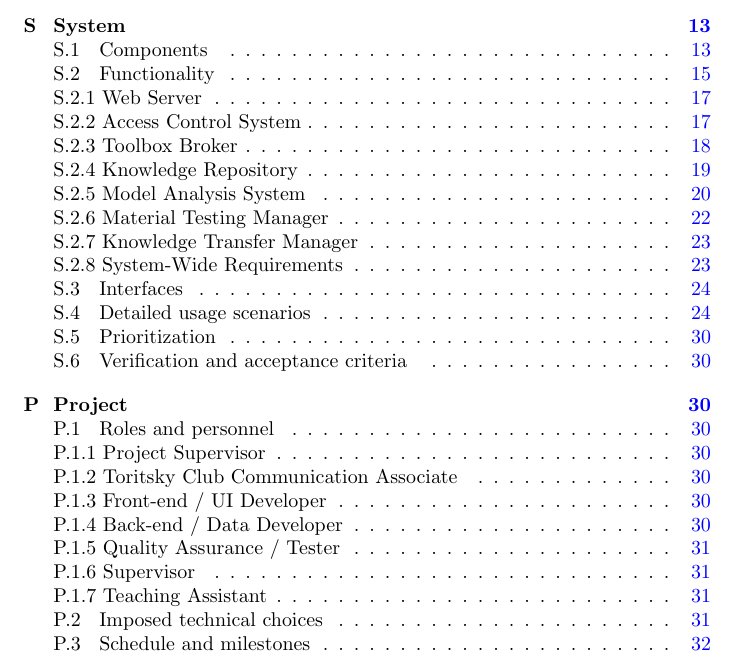
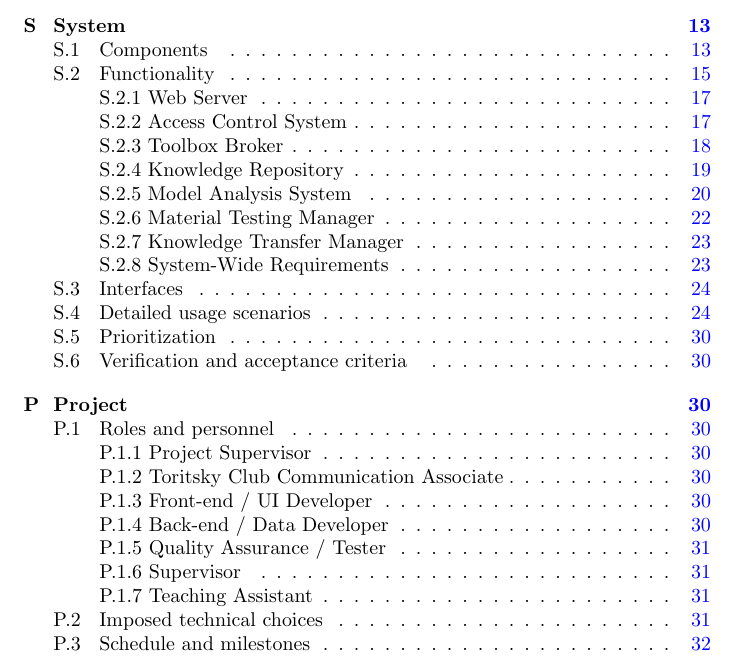
Before and after one commit to JackEaston4/Troitsky-Toolbox, a LaTeX document (docs/SRS/SRS.tex): part of page 2 of 45, cut so that both start at the same text. Compiled offline with pdfLaTeX; a LaTeX package or settings file that is missing is left out.

Commit message:
indented subsections in TOC

```diff
--- a/docs/SRS/SRS.tex
+++ b/docs/SRS/SRS.tex
@@ -63,6 +63,17 @@
     {3.25ex \@plus1ex \@minus.2ex}{0.5ex}{\normalfont\normalsize\bfseries}}
 \makeatother
 \setcounter{tocdepth}{2}
+% Sub-entries (S.2.1, P.1.1, ...) are added at the subsection level like the
+% \nsection entries, but without \numberline. Indent those one step further.
+\makeatletter
+\AtBeginDocument{%
+  \let\srs@l@subsection\l@subsection
+  \renewcommand*\l@subsection[2]{%
+    \@expandtwoargs\in@{\detokenize{\numberline}}{\detokenize{#1}}%
+    \ifin@ \srs@l@subsection{#1}{#2}%
+    \else \@dottedtocline{2}{3.8em}{3.2em}{#1}{#2}\fi}}
+\makeatother
+
 
 %--------------------- Numbering ---------------
 \usepackage{amsthm}
```
